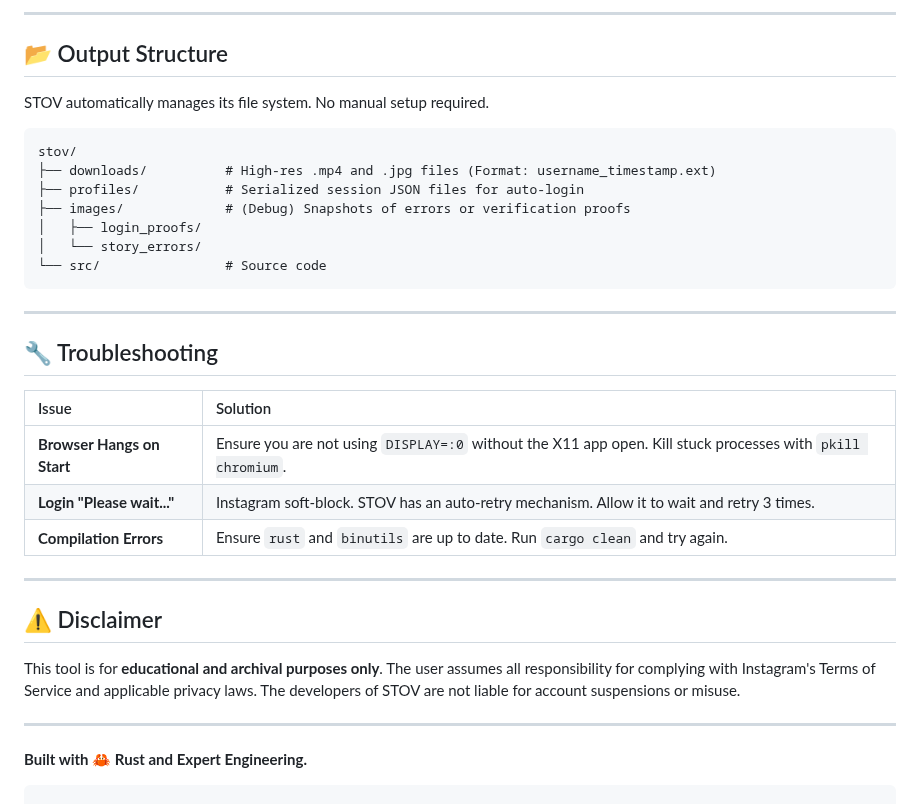
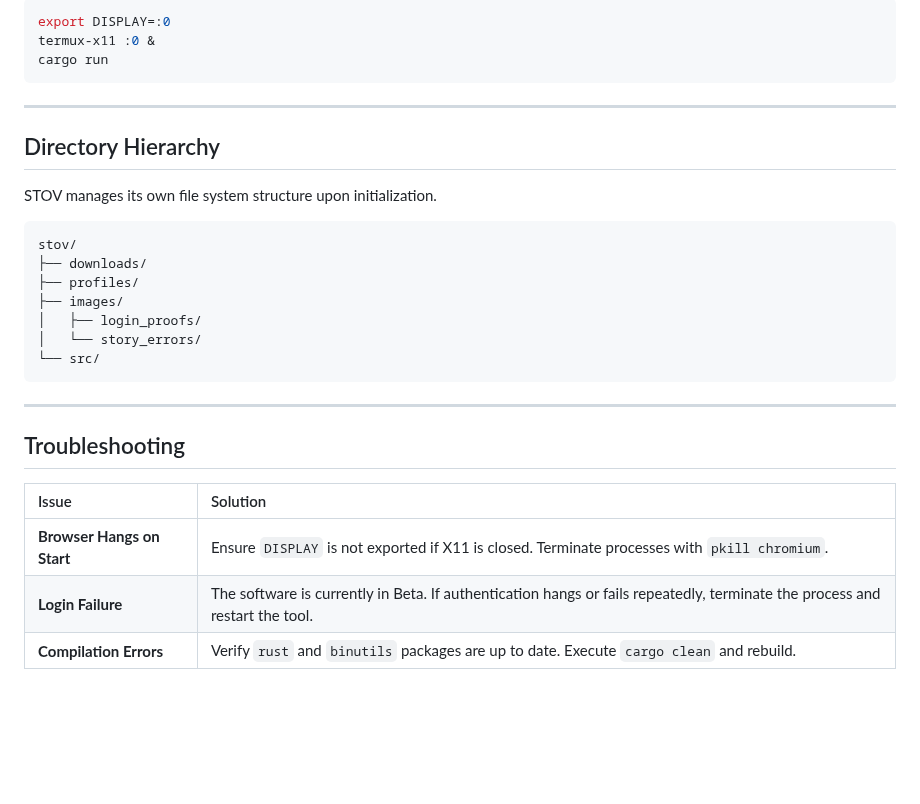
Before and after one commit to hakinexus/stov, a Markdown page: README.md, the part around one of its changes. Rendered like a GitHub page; blank space fills up the shorter version.

````diff
--- a/README.md
+++ b/README.md
@@ -80,37 +76,32 @@ To watch the bot work in real-time on Android, use **Termux-X11**:
 
----
-
-## 📂 Output Structure
-
-STOV automatically manages its file system. No manual setup required.
-
-```text
-stov/
-├── downloads/          # High-res .mp4 and .jpg files (Format: username_timestamp.ext)
-├── profiles/           # Serialized session JSON files for auto-login
-├── images/             # (Debug) Snapshots of errors or verification proofs
-│   ├── login_proofs/
-│   └── story_errors/
-└── src/                # Source code
+```bash
+export DISPLAY=:0
+termux-x11 :0 &
+cargo run
 ```
 
 ---
 
-## 🔧 Troubleshooting
+## Directory Hierarchy
+
+STOV manages its own file system structure upon initialization.
+
+```text
+stov/
+├── downloads/
+├── profiles/
+├── images/
+│   ├── login_proofs/
+│   └── story_errors/
+└── src/
+```
+
+---
+
+## Troubleshooting
 
 | Issue | Solution |
 | :--- | :--- |
-| **Browser Hangs on Start** | Ensure you are not using `DISPLAY=:0` without the X11 app open. Kill stuck processes with `pkill chromium`. |
-| **Login "Please wait..."** | Instagram soft-block. STOV has an auto-retry mechanism. Allow it to wait and retry 3 times. |
-| **Compilation Errors** | Ensure `rust` and `binutils` are up to date. Run `cargo clean` and try again. |
-
----
-
-## ⚠️ Disclaimer
-
-This tool is for **educational and archival purposes only**. The user assumes all responsibility for complying with Instagram's Terms of Service and applicable privacy laws. The developers of STOV are not liable for account suspensions or misuse.
-
----
-
-**Built with 🦀 Rust and Expert Engineering.**
-```
+| **Browser Hangs on Start** | Ensure `DISPLAY` is not exported if X11 is closed. Terminate processes with `pkill chromium`. |
+| **Login Failure** | The software is currently in Beta. If authentication hangs or fails repeatedly, terminate the process and restart the tool. |
+| **Compilation Errors** | Verify `rust` and `binutils` packages are up to date. Execute `cargo clean` and rebuild. |
````
Also changed, not shown: other parts of README.md (+38 -42 lines).
